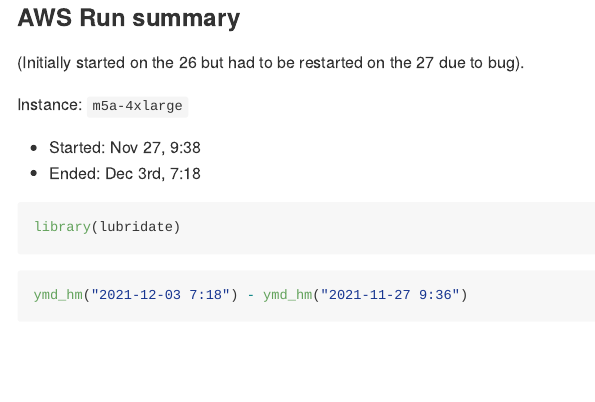
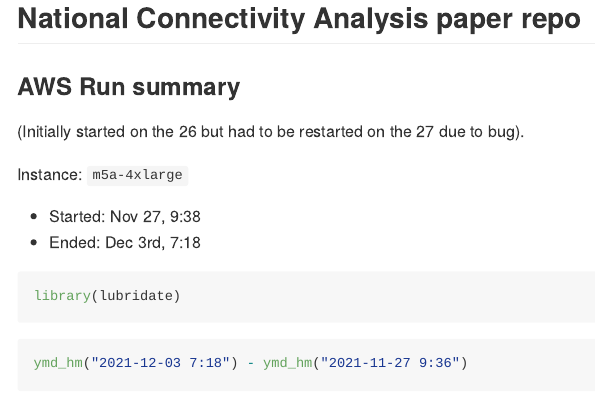
Before and after one commit to LandSciTech/LSTD-Connectivity-Paper, an R Markdown document (README.Rmd): the page in a window 1100 px wide, from its top. The pictures show the output file README.md that the author committed with the source, drawn offline in the style of GitHub.

Commit message:
more specific title

```diff
--- a/README.Rmd
+++ b/README.Rmd
@@ -1,7 +1,7 @@
 ---
 output: github_document
 ---
-
+## National Connectivity Analysis paper repo
 ### AWS Run summary
 
 (Initially started on the 26 but had to be restarted on the 27 due to bug).
```
Also changed, not shown: README.md.
